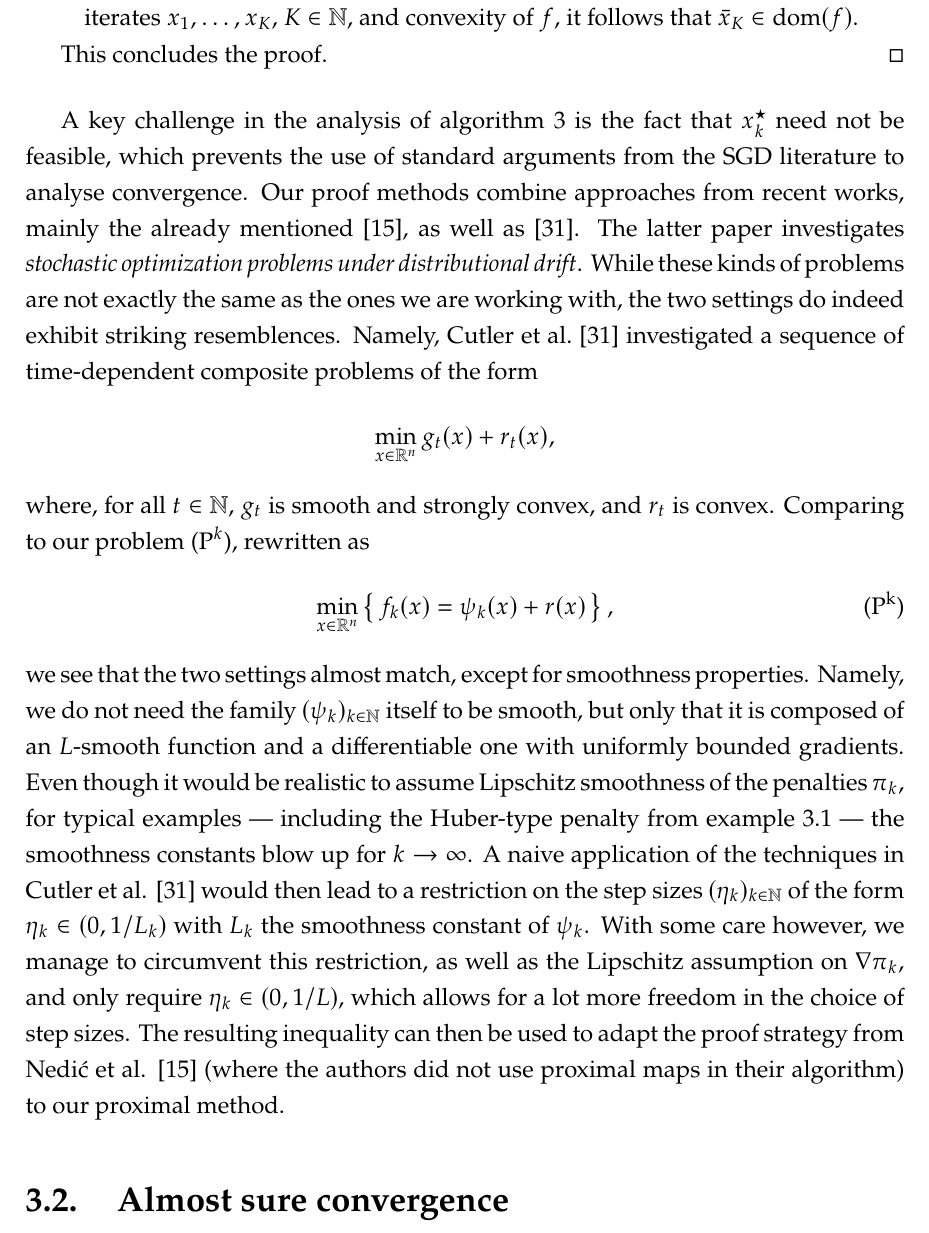
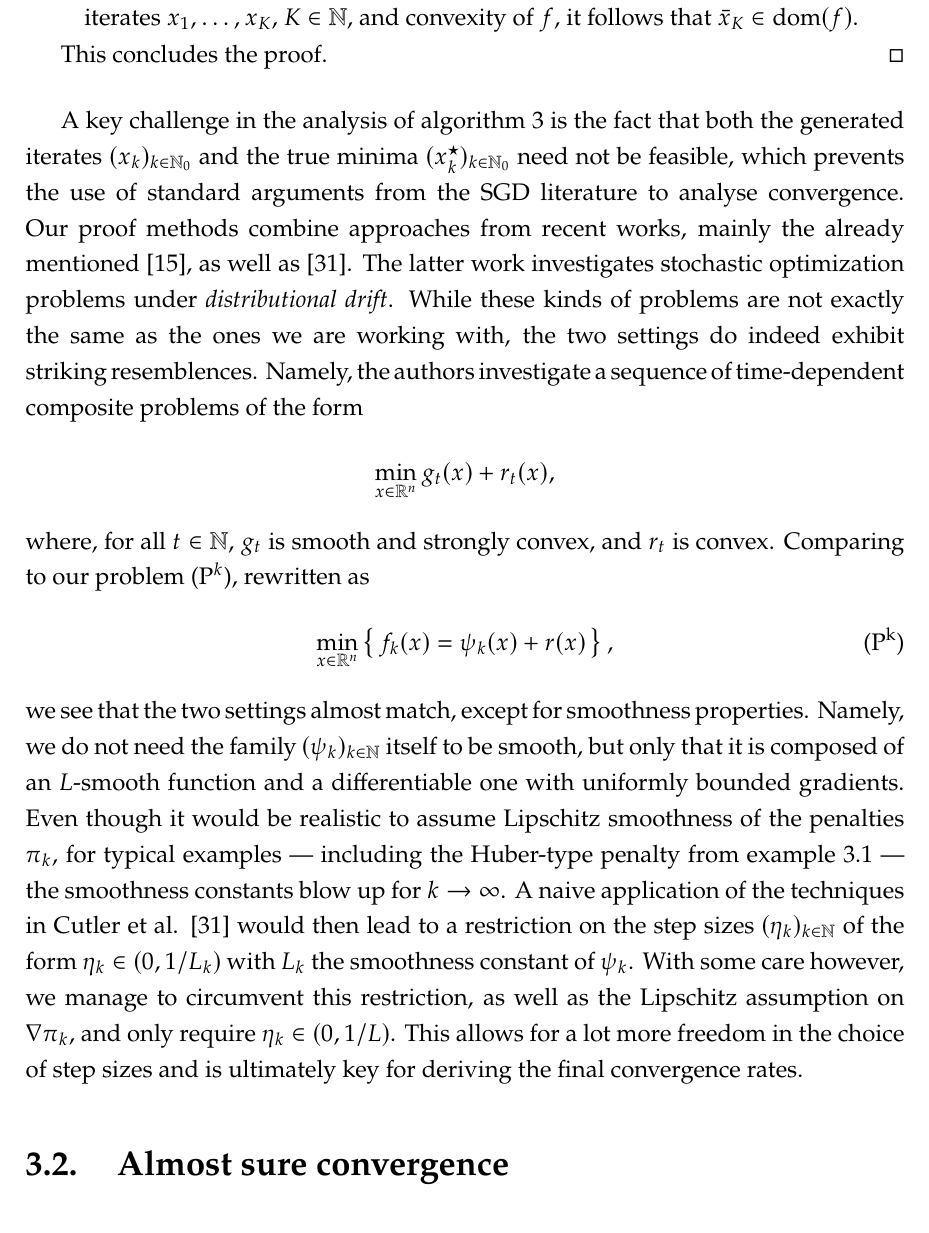
Before and after one commit to amlava/thesis, a LaTeX thesis (thesis/main.tex, which reads thesis/sec/chapter3.tex): part of page 44 of 99, cut so that both start at the same text. The pictures show the PDF file thesis/main.pdf that the author committed with the source.

Commit message:
small improvement

```diff
--- a/thesis/sec/chapter3.tex
+++ b/thesis/sec/chapter3.tex
@@ -245,7 +245,7 @@ We will refer back to this example in our numerical experiments in \cref{chap:nu
         \end{cases}
     \]
     for all $k\in\N_0$. The sequence $(h_k^\text{hub})_{k\in\N_0}$ is a sequence of convex and continuously
-    differentiable functions with $h_k^0(x; a, b) \geq \max(\langle a, x \rangle - b, 0)$ for all $x\in\R^m$,
+    differentiable functions with $h_k^0(x; a, b) \geq \norm{a}^{-1} \max(\langle a, x \rangle - b, 0)$ for all $x\in\R^m$,
     and
     \[
         h_k^{0}(x; a, b) \leq \frac{\delta_k}{4 \norm{a}}
@@ -446,17 +446,17 @@ by the following lemma.
     \end{enumerate}
     This concludes the proof.
 \end{proof}
-A key challenge in the analysis of \cref{alg:seqprox-sgd} is the fact that
-$x_k^\star$ need not be
-feasible, which prevents the use of
+A key challenge in the analysis of \cref{alg:seqprox-sgd} is the fact that both
+the generated iterates $(x_k)_{k\in\N_0}$ and the true minima $(x_k^\star)_{k\in\N_0}$
+need not be feasible, which prevents the use of
 standard arguments from the SGD literature to analyse convergence. Our proof
 methods combine approaches from recent works, mainly
 the already mentioned \cite{nedich2023huber}, as well as
-\cite{cutler2023stochastic}. The latter paper
-investigates \textit{stochastic optimization problems under distributional drift}.
+\cite{cutler2023stochastic}. The latter work
+investigates stochastic optimization problems under \textit{distributional drift}.
 While these kinds of problems are not exactly the same as the ones we are
 working with, the two settings do indeed exhibit striking resemblences.
-Namely, Cutler et al.~\cite{cutler2023stochastic} investigated a sequence of
+Namely, the authors investigate a sequence of
 time-dependent composite problems of the form
 \[
     \min_{x\in\R^n} g_t(x) + r_t(x),
@@ -481,12 +481,9 @@ A naive application of the techniques in Cutler et al. \cite{cutler2023stochasti
 would then lead to a restriction on the step sizes $(\eta_k)_{k\in\N}$ of
 the form $\eta_k \in (0, 1/L_k)$ with $L_k$ the smoothness constant of $\psi_k$.
 With some care however, we manage to circumvent this restriction, as well as
-the Lipschitz assumption on $\nabla \pi_k$, and only require $\eta_k\in(0, 1/L)$,
-which allows for a lot more freedom in the choice of step sizes.
-The resulting inequality can then be used
-to adapt the proof strategy from Nedić et al. \cite{nedich2023huber}
-(where the authors did not use proximal maps in their algorithm)
-to our proximal method.
+the Lipschitz assumption on $\nabla \pi_k$, and only require $\eta_k\in(0, 1/L)$.
+This allows for a lot more freedom in the choice of step sizes
+and is ultimately key for deriving the final convergence rates.
 
 \section{Almost sure convergence}
 \label{sec:almost-sure-convergence}
```
Also changed, not shown: thesis/main.pdf, thesis/sec/chapter3.tex (8 more changed lines).
